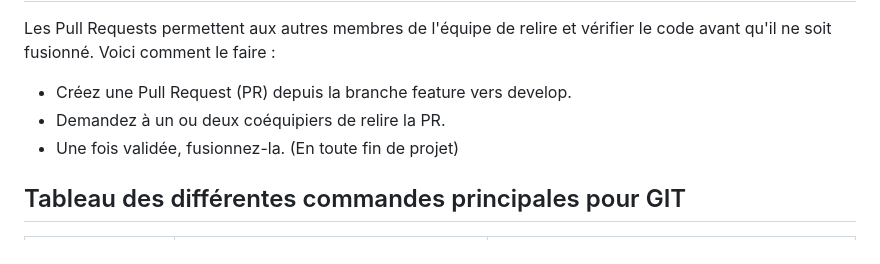
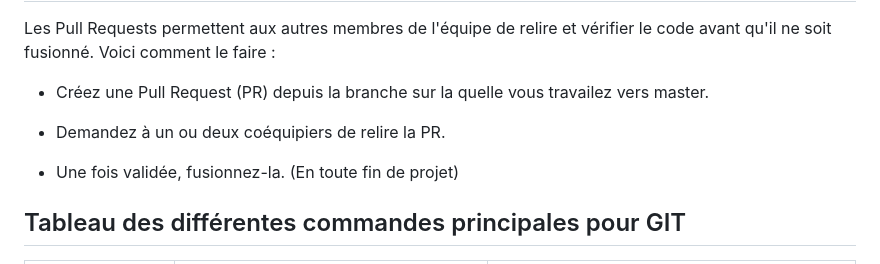
Before and after one commit to LucasOtw/SAE3_ScoobyTeam, a Markdown page: readme.md, the part around the change. Rendered like a GitHub page.

```diff
--- a/readme.md
+++ b/readme.md
@@ -31,9 +31,12 @@
 
 Les Pull Requests permettent aux autres membres de l'équipe de relire et vérifier le code avant qu'il ne soit fusionné. Voici comment le faire :
 
-- Créez une Pull Request (PR) depuis la branche feature vers develop.
+- Créez une Pull Request (PR) depuis la branche sur la quelle vous travailez vers master.
+
 - Demandez à un ou deux coéquipiers de relire la PR.
+
 - Une fois validée, fusionnez-la. (En toute fin de projet)
+
 
 
 
```
